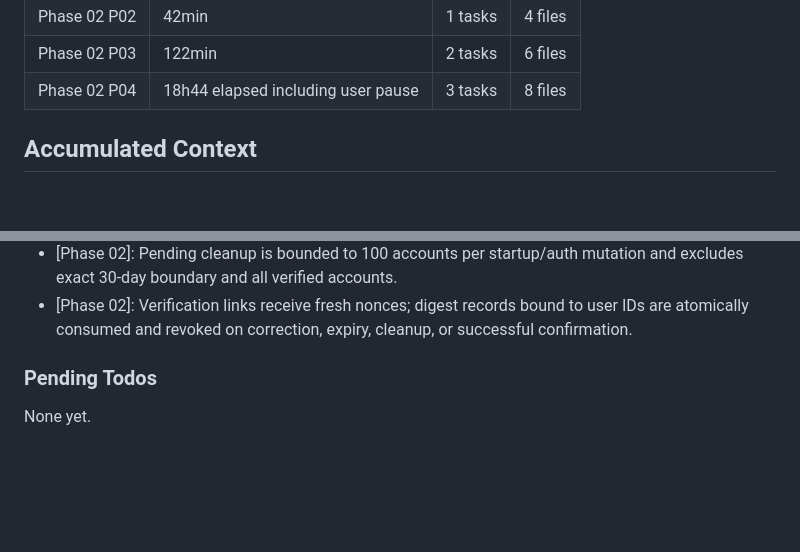
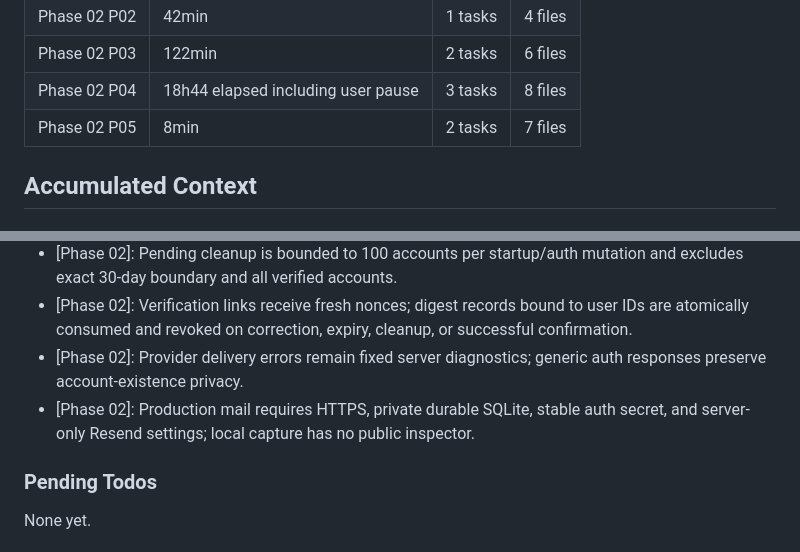
Before and after one commit to mcastig11/pitch-proof, a Markdown page: .planning/STATE.md, 2 parts joined by grey strips. GitHub-like rendering; blank space fills up the shorter version.

```diff
--- a/.planning/STATE.md
+++ b/.planning/STATE.md
@@ -66,6 +66,7 @@ Progress: [██░░░░░░░░] 17%
 | Phase 02 P02 | 42min | 1 tasks | 4 files |
 | Phase 02 P03 | 122min | 2 tasks | 6 files |
 | Phase 02 P04 | 18h44 elapsed including user pause | 3 tasks | 8 files |
+| Phase 02 P05 | 8min | 2 tasks | 7 files |
 
 ## Accumulated Context
 
@@ -89,6 +90,8 @@ Decisions are logged in PROJECT.md Key Decisions table. Recent decisions affecti
 - [Phase 02]: Plan 02-04 automated auth/security checks pass; AUTH-01/AUTH-02 remain open for UI, ownership, and real-browser phase acceptance.
 - [Phase 02]: Pending cleanup is bounded to 100 accounts per startup/auth mutation and excludes exact 30-day boundary and all verified accounts.
 - [Phase 02]: Verification links receive fresh nonces; digest records bound to user IDs are atomically consumed and revoked on correction, expiry, cleanup, or successful confirmation.
+- [Phase 02]: Provider delivery errors remain fixed server diagnostics; generic auth responses preserve account-existence privacy.
+- [Phase 02]: Production mail requires HTTPS, private durable SQLite, stable auth secret, and server-only Resend settings; local capture has no public inspector.
 
 ### Pending Todos
 
```
Also changed, not shown: other parts of .planning/STATE.md (+12 -12 lines), .planning/ROADMAP.md (+3 -3 lines).
